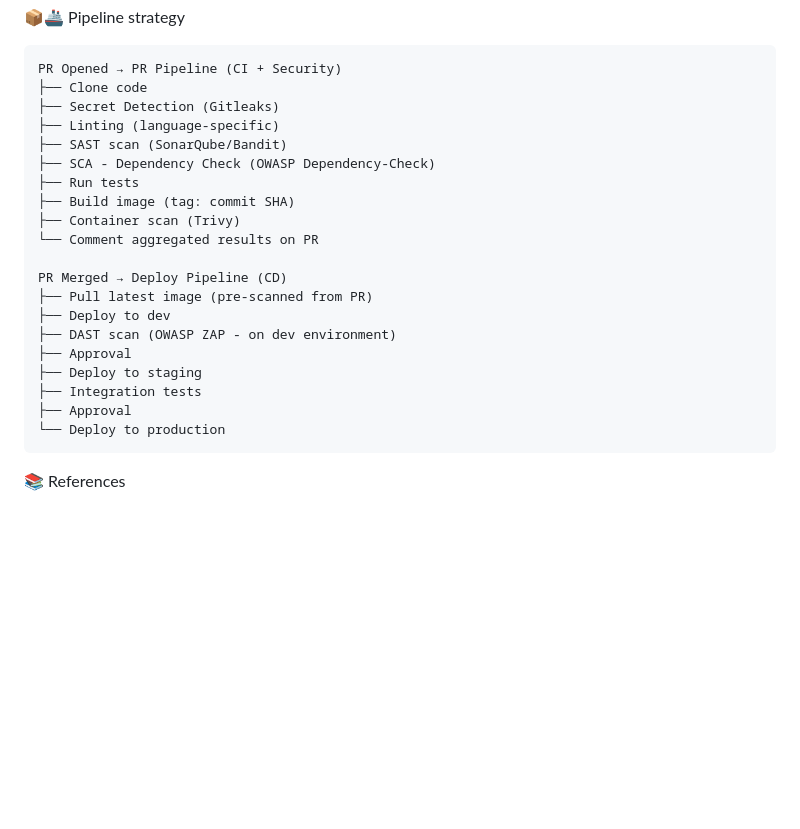
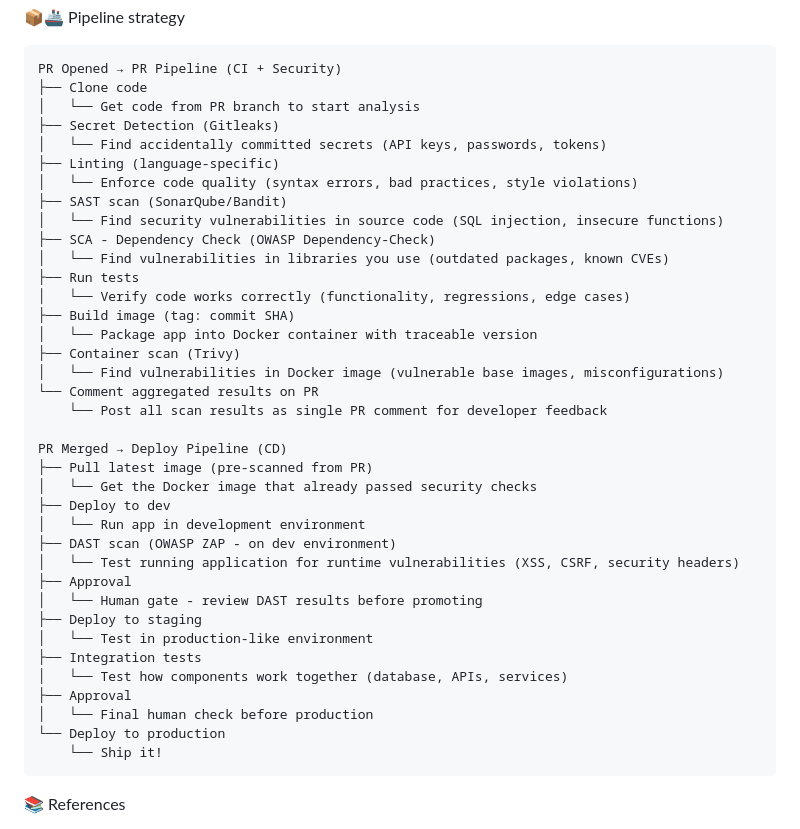
Before and after one commit to idasilva/harness, a Markdown page: README.md, the part around the change. Rendered like a GitHub page; blank space fills up the shorter version.

Commit message:
improve pipelie concepts

````diff
--- a/README.md
+++ b/README.md
@@ -80,24 +80,41 @@ docker run -d \
 ```
 PR Opened → PR Pipeline (CI + Security)
 ├── Clone code
+│   └── Get code from PR branch to start analysis
 ├── Secret Detection (Gitleaks)
+│   └── Find accidentally committed secrets (API keys, passwords, tokens)
 ├── Linting (language-specific)
+│   └── Enforce code quality (syntax errors, bad practices, style violations)
 ├── SAST scan (SonarQube/Bandit)
+│   └── Find security vulnerabilities in source code (SQL injection, insecure functions)
 ├── SCA - Dependency Check (OWASP Dependency-Check)
+│   └── Find vulnerabilities in libraries you use (outdated packages, known CVEs)
 ├── Run tests
+│   └── Verify code works correctly (functionality, regressions, edge cases)
 ├── Build image (tag: commit SHA)
+│   └── Package app into Docker container with traceable version
 ├── Container scan (Trivy)
+│   └── Find vulnerabilities in Docker image (vulnerable base images, misconfigurations)
 └── Comment aggregated results on PR
+    └── Post all scan results as single PR comment for developer feedback
 
 PR Merged → Deploy Pipeline (CD)
 ├── Pull latest image (pre-scanned from PR)
+│   └── Get the Docker image that already passed security checks
 ├── Deploy to dev
+│   └── Run app in development environment
 ├── DAST scan (OWASP ZAP - on dev environment)
+│   └── Test running application for runtime vulnerabilities (XSS, CSRF, security headers)
 ├── Approval
+│   └── Human gate - review DAST results before promoting
 ├── Deploy to staging
+│   └── Test in production-like environment
 ├── Integration tests
+│   └── Test how components work together (database, APIs, services)
 ├── Approval
+│   └── Final human check before production
 └── Deploy to production
+    └── Ship it!
 ```
 
 📚 References
````
